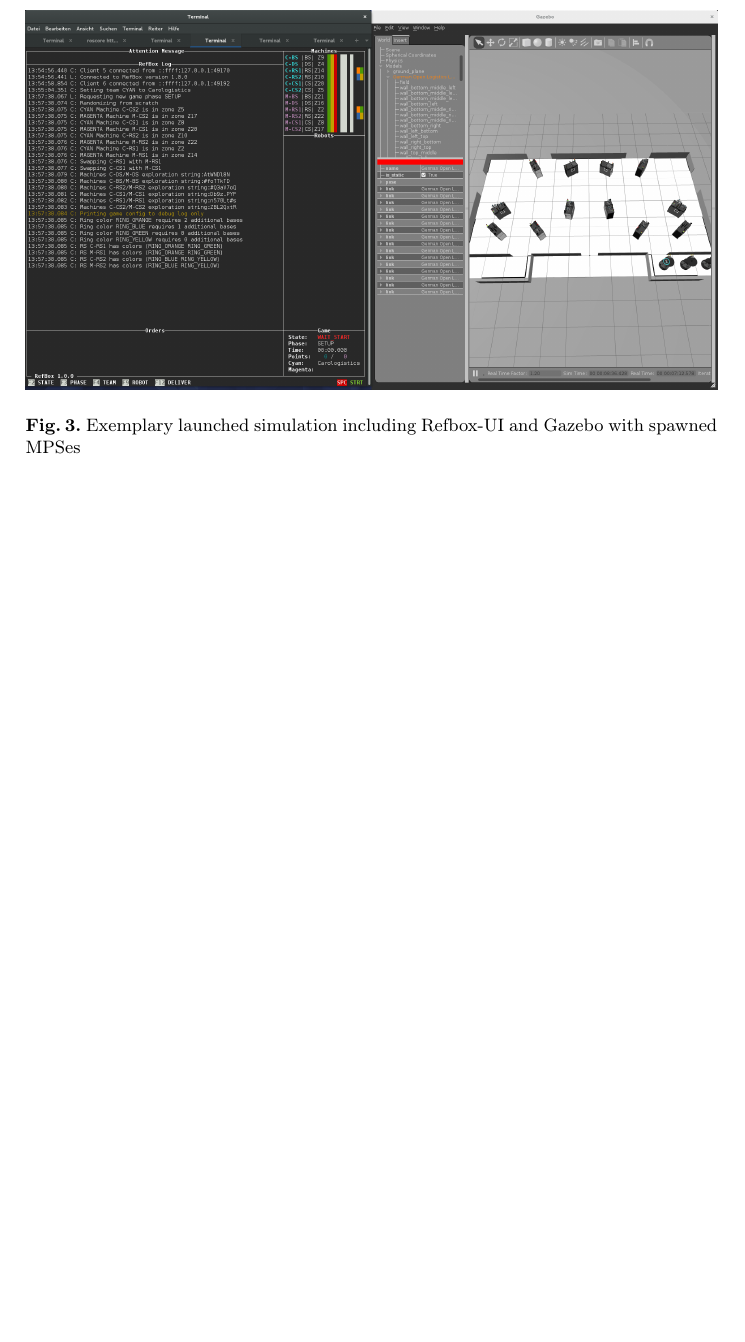
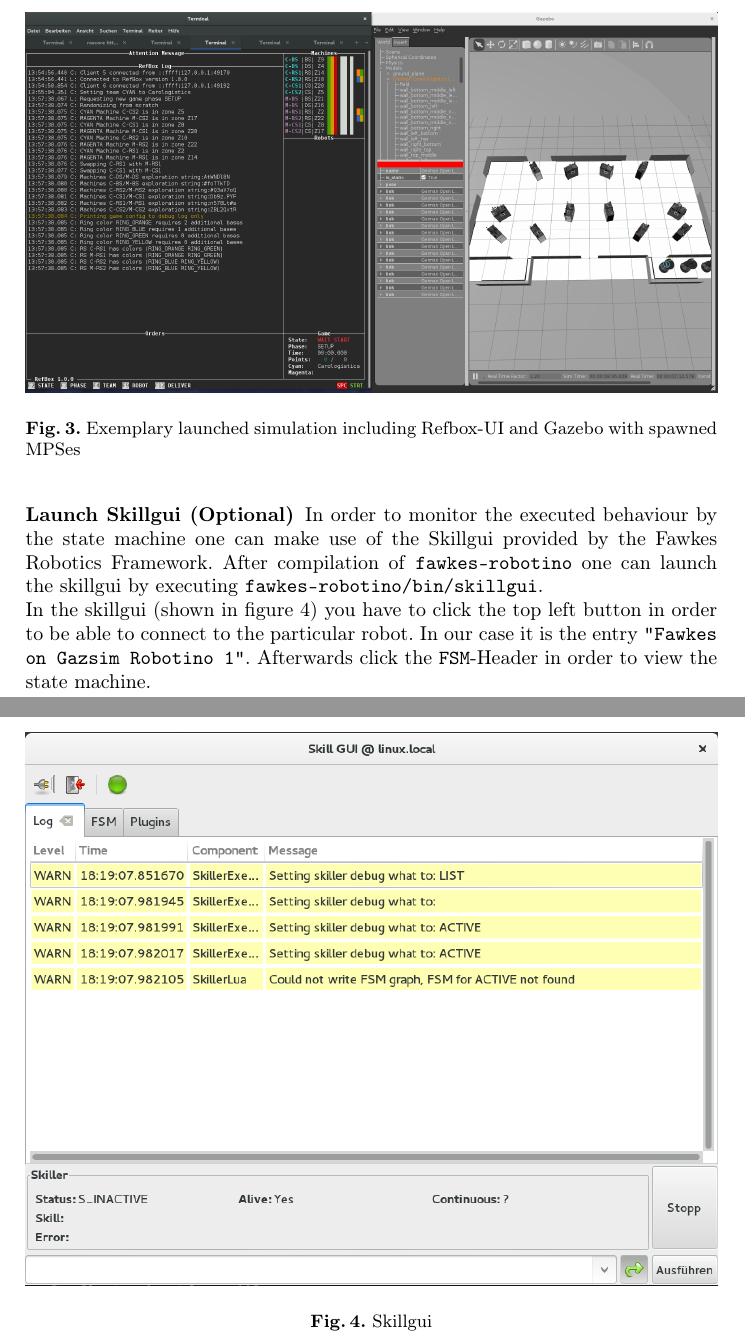
Before and after one commit to balamesh/ti_praktikum_2016, a LaTeX paper (tutorial.tex): part of page 7 of 7 before the commit and two parts of pages 7 and 8 of 8 after it, the two joined at a grey line, cut so that both start at the same text, the shorter picture padded with empty space. Compiled offline with pdfLaTeX.

Commit message:
Tutorial: add Launch Skillgui

```diff
--- a/tutorial.tex
+++ b/tutorial.tex
@@ -207,4 +207,15 @@ To do this perform the following steps:
         \item run \texttt{./yagi -b FawkesBackend -f \textasciitilde/yagi/domains/llsf2015/llsf2015.y} (in case the agent you'd like to launch is located at\\ \texttt{\textasciitilde/yagi/domains/llsf2015/llsf2015.y})
 \end{enumerate}
 
+\subsubsection{Launch Skillgui (Optional)}
+In order to monitor the executed behaviour by the state machine one can make use of the Skillgui provided by the Fawkes Robotics Framework.
+After compilation of \texttt{fawkes-robotino} one can launch the skillgui by executing \texttt{fawkes-robotino/bin/skillgui}.\\
+In the skillgui (shown in figure \ref{skillgui}) you have to click the top left button in order to be able to connect to the particular robot. In our case it is the entry \texttt{"Fawkes on Gazsim Robotino 1"}. Afterwards click the \texttt{FSM}-Header in order to view the state machine.
+\begin{figure}
+        \centering
+        \includegraphics[width=\textwidth]{images/skillgui.png}
+        \caption{Skillgui}
+        \label{skillgui}
+\end{figure}
+
 \end{document}
```
